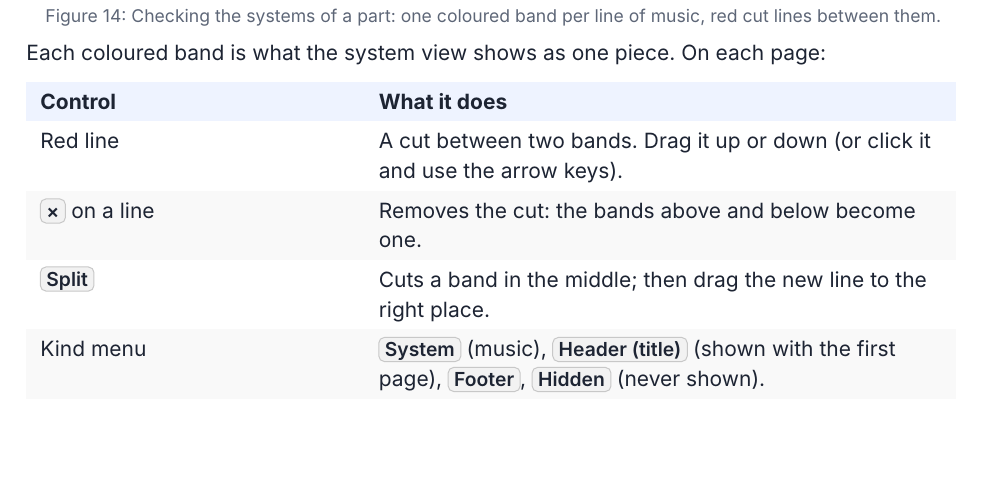
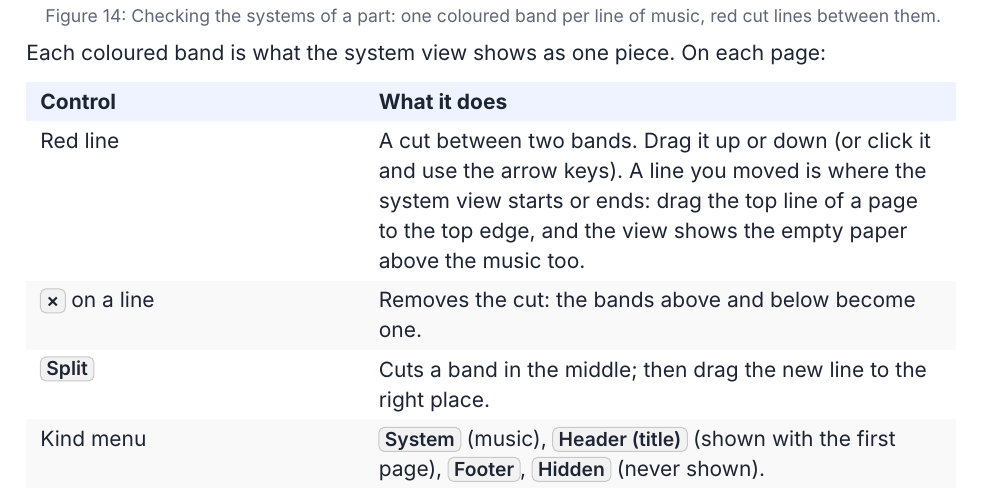
Before and after one commit to Musicus-Sheets/Musicus-user-guide, a Typst document (main.typ, which reads chapters/04-librarian.typ): part of page 26 of 42, cut so that both start at the same text, the shorter picture padded with empty space. Compiled offline with Typst 0.15.

Commit message:
System view: a moved cut line is shown where the librarian placed it
Co-Authored-By: Claude Opus 5.5 <noreply@anthropic.com>
Claude-Session: https://claude.ai/code/session_01SUyQxQVi6w79TzqzgsJ3i1

```diff
--- a/chapters/04-librarian.typ
+++ b/chapters/04-librarian.typ
@@ -184,7 +184,7 @@ Each coloured band is what the system view shows as one piece. On each page:
 #table(
   columns: (auto, 1fr),
   [Control], [What it does],
-  [Red line], [A cut between two bands. Drag it up or down (or click it and use the arrow keys).],
+  [Red line], [A cut between two bands. Drag it up or down (or click it and use the arrow keys). A line you moved is where the system view starts or ends: drag the top line of a page to the top edge, and the view shows the empty paper above the music too.],
   [#ui("×") on a line], [Removes the cut: the bands above and below become one.],
   [#ui("Split")], [Cuts a band in the middle; then drag the new line to the right place.],
   [Kind menu], [#ui("System") (music), #ui("Header (title)") (shown with the first page), #ui("Footer"), #ui("Hidden") (never shown).],
```
